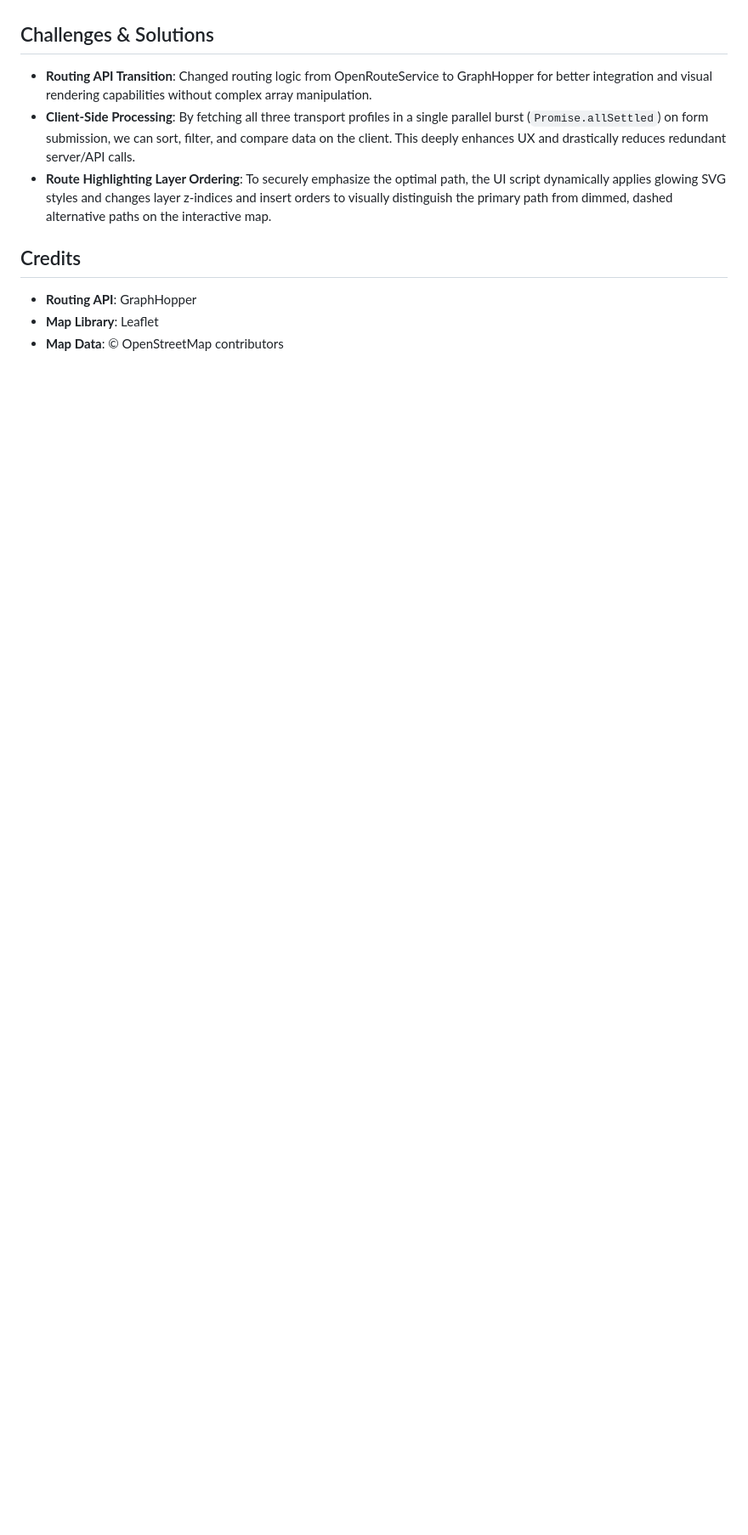
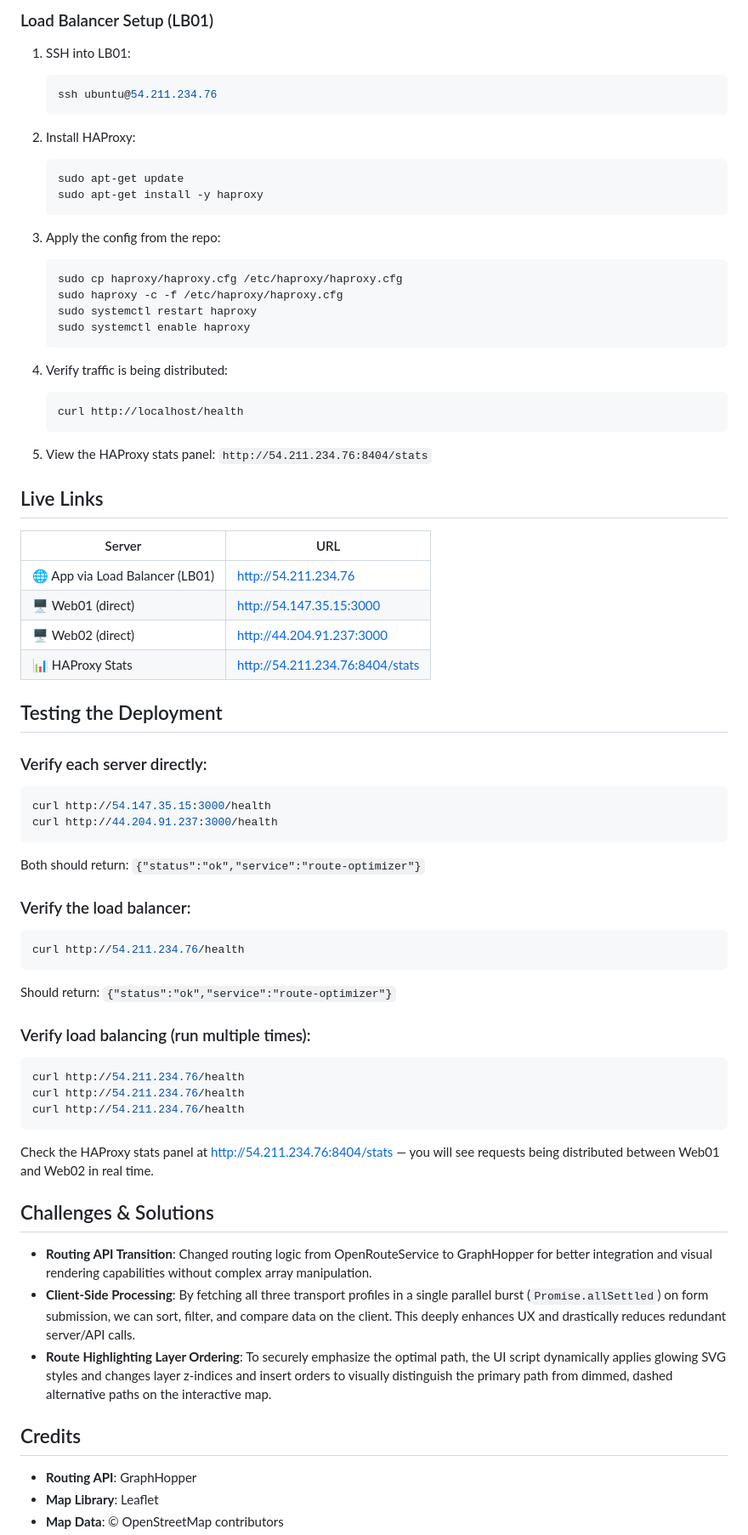
Before and after one commit to Edenoliver19/Web-infrastructure_summative_Eden, a Markdown page: README.md, the part around one of its changes. Shown at 85% size. Rendered like a GitHub page; blank space fills up the shorter version.

````diff
--- a/README.md
+++ b/README.md
@@ -82,3 +125,62 @@ Internet ──▶ HAProxy (Lb01:80) ──┬──▶ Nginx (Web01:80) ──
+### Load Balancer Setup (LB01)
+
+1. SSH into LB01:
+   ```bash
+   ssh ubuntu@54.211.234.76
+   ```
+
+2. Install HAProxy:
+   ```bash
+   sudo apt-get update
+   sudo apt-get install -y haproxy
+   ```
+
+3. Apply the config from the repo:
+   ```bash
+   sudo cp haproxy/haproxy.cfg /etc/haproxy/haproxy.cfg
+   sudo haproxy -c -f /etc/haproxy/haproxy.cfg
+   sudo systemctl restart haproxy
+   sudo systemctl enable haproxy
+   ```
+
+4. Verify traffic is being distributed:
+   ```bash
+   curl http://localhost/health
+   ```
+
+5. View the HAProxy stats panel: `http://54.211.234.76:8404/stats`
+
+## Live Links
+
+| Server | URL |
+| --- | --- |
+| 🌐 App via Load Balancer (LB01) | [http://54.211.234.76](http://54.211.234.76) |
+| 🖥️ Web01 (direct) | [http://54.147.35.15:3000](http://54.147.35.15:3000) |
+| 🖥️ Web02 (direct) | [http://44.204.91.237:3000](http://44.204.91.237:3000) |
+| 📊 HAProxy Stats | [http://54.211.234.76:8404/stats](http://54.211.234.76:8404/stats) |
+
+## Testing the Deployment
+
+### Verify each server directly:
+```bash
+curl http://54.147.35.15:3000/health
+curl http://44.204.91.237:3000/health
+```
+Both should return: `{"status":"ok","service":"route-optimizer"}`
+
+### Verify the load balancer:
+```bash
+curl http://54.211.234.76/health
+```
+Should return: `{"status":"ok","service":"route-optimizer"}`
+
+### Verify load balancing (run multiple times):
+```bash
+curl http://54.211.234.76/health
+curl http://54.211.234.76/health
+curl http://54.211.234.76/health
+```
+Check the HAProxy stats panel at [http://54.211.234.76:8404/stats](http://54.211.234.76:8404/stats) — you will see requests being distributed between Web01 and Web02 in real time.
 
 ## Challenges & Solutions
 
````
Also changed, not shown: other parts of README.md (+57 -14 lines).
